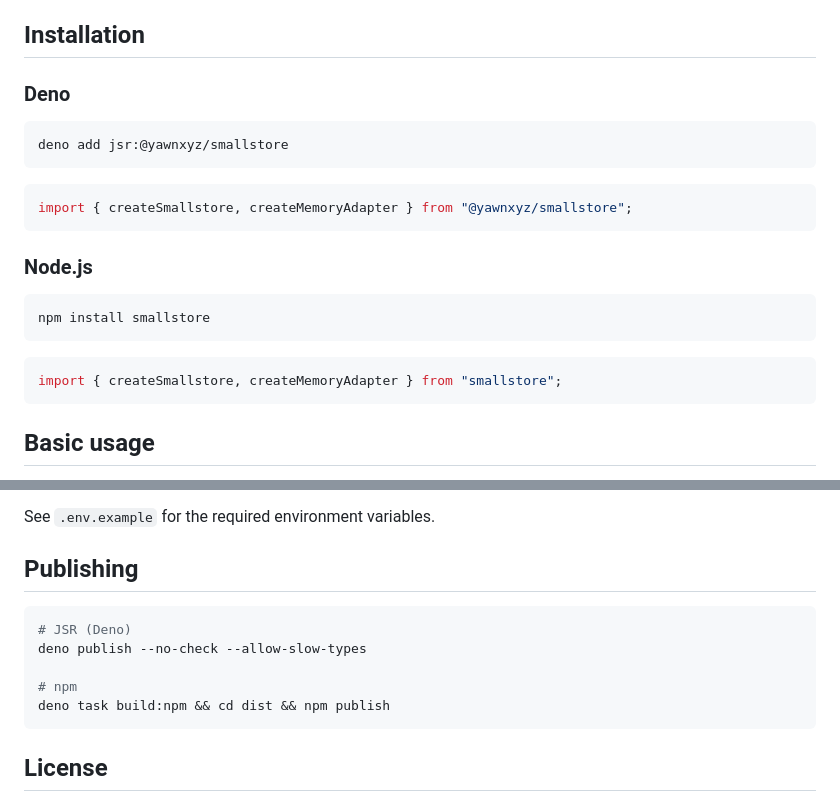
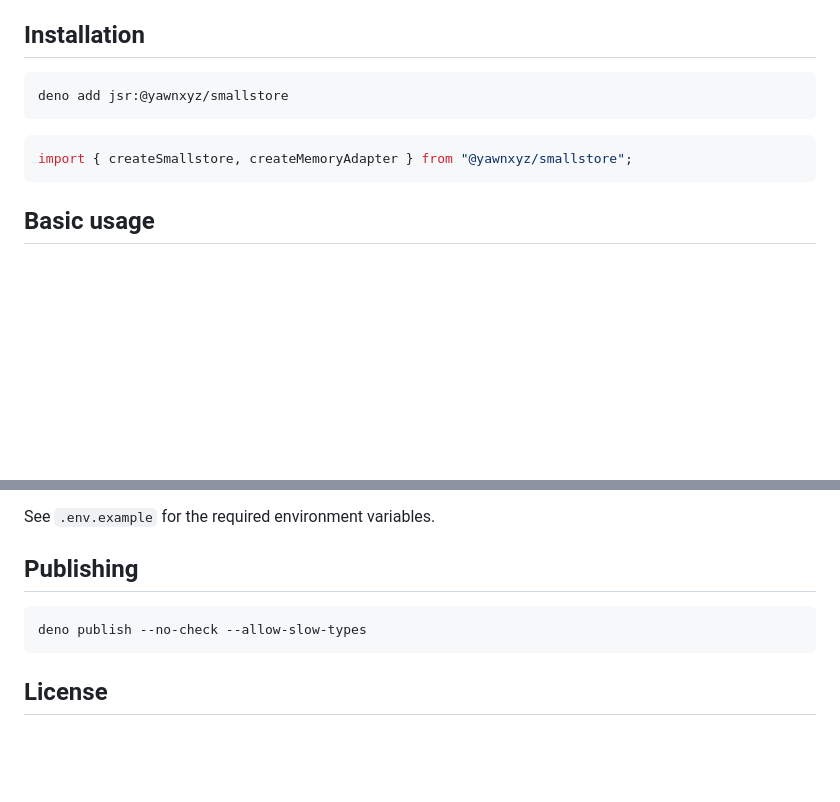
Before and after one commit to janzheng/smallstore, a Markdown page: README.md, 2 parts joined by grey strips. GitHub-like rendering; blank space fills up the shorter version.

Commit message:
Remove npm references from README, update tasks
npm publish deferred to Future. JSR and GitHub marked done.

Co-Authored-By: Claude Opus 4.6 (1M context) <noreply@anthropic.com>

````diff
--- a/README.md
+++ b/README.md
@@ -10,24 +10,12 @@ Smallstore is a universal storage abstraction layer for JavaScript and TypeScrip
 
 ## Installation
 
-### Deno
-
 ```bash
 deno add jsr:@yawnxyz/smallstore
 ```
 
 ```typescript
 import { createSmallstore, createMemoryAdapter } from "@yawnxyz/smallstore";
-```
-
-### Node.js
-
-```bash
-npm install smallstore
-```
-
-```typescript
-import { createSmallstore, createMemoryAdapter } from "smallstore";
 ```
 
 ## Basic usage
@@ -321,11 +309,7 @@ See `.env.example` for the required environment variables.
 ## Publishing
 
 ```bash
-# JSR (Deno)
 deno publish --no-check --allow-slow-types
-
-# npm
-deno task build:npm && cd dist && npm publish
 ```
 
 ## License
````
Also changed, not shown: TASKS.md (+5 -4 lines).
